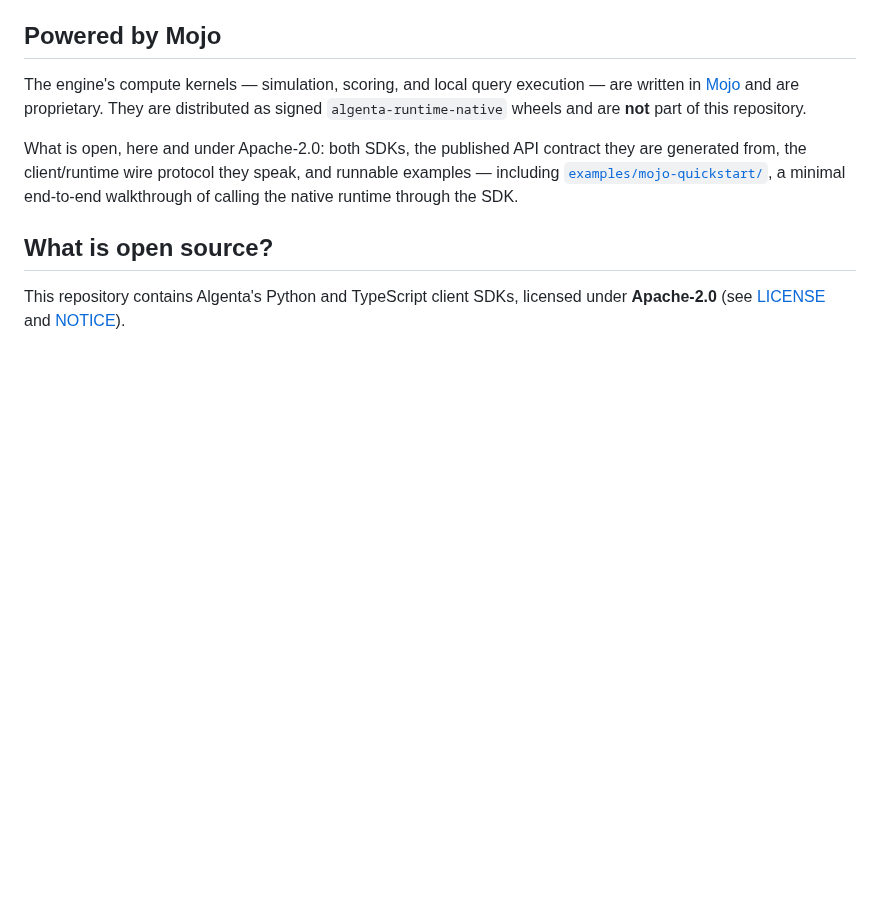
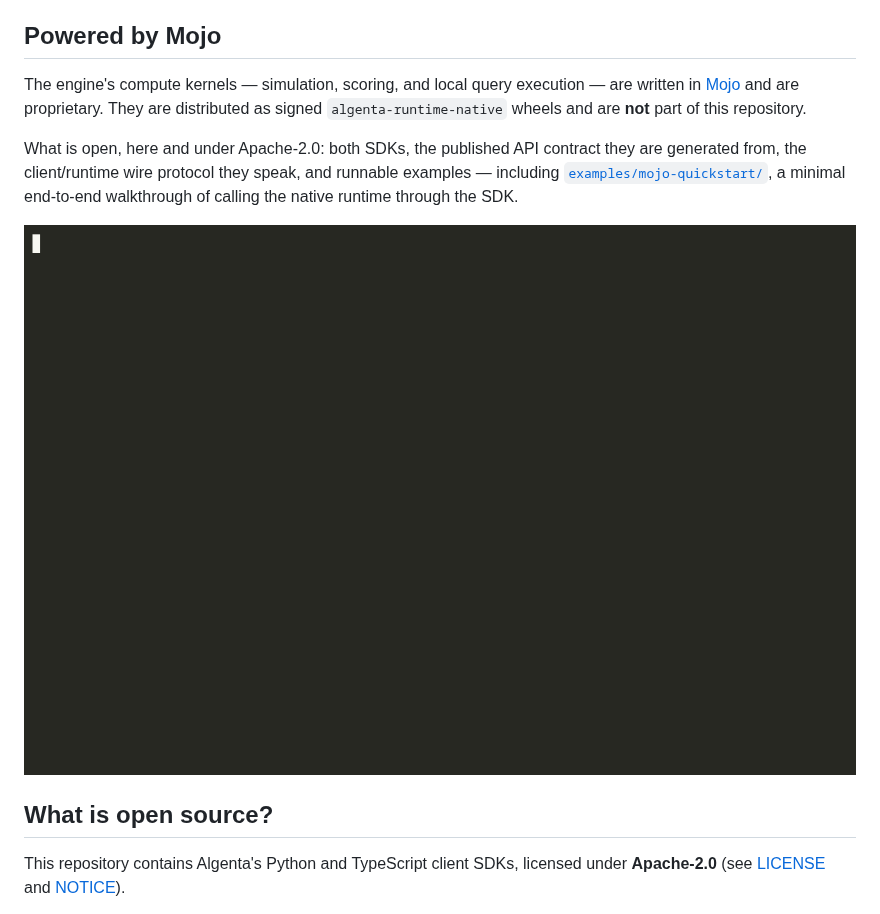
Before and after one commit to thyn-ai/algenta-sdk, a Markdown page: README.md, the part around the change. GitHub-like rendering; pictures changed too: docs/assets/mojo-quickstart-demo.gif (added); blank space fills up the shorter version.

Commit message:
docs: embed the Mojo quickstart demo GIF in the Powered-by-Mojo section

```diff
--- a/README.md
+++ b/README.md
@@ -144,6 +144,8 @@ they are generated from, the client/runtime wire protocol they speak, and
 runnable examples — including [`examples/mojo-quickstart/`](./examples/mojo-quickstart),
 a minimal end-to-end walkthrough of calling the native runtime through the SDK.
 
+![Mojo FFI quickstart: pixi run demo against the signed native runtime](./docs/assets/mojo-quickstart-demo.gif)
+
 ## What is open source?
 
 This repository contains Algenta's Python and TypeScript client SDKs, licensed
```
